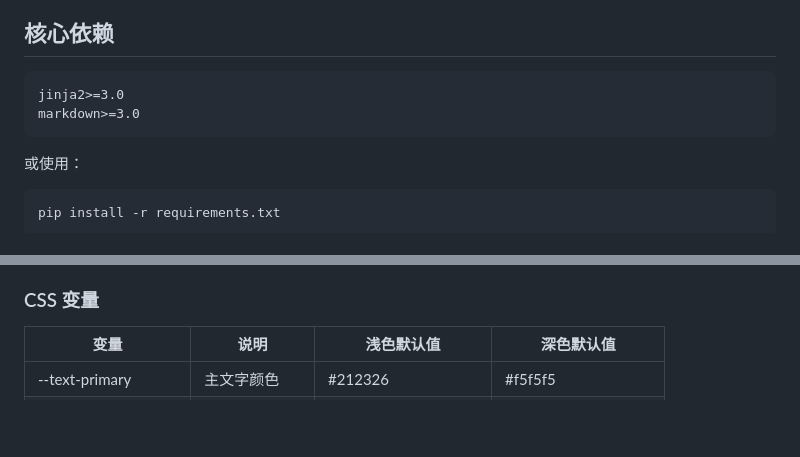
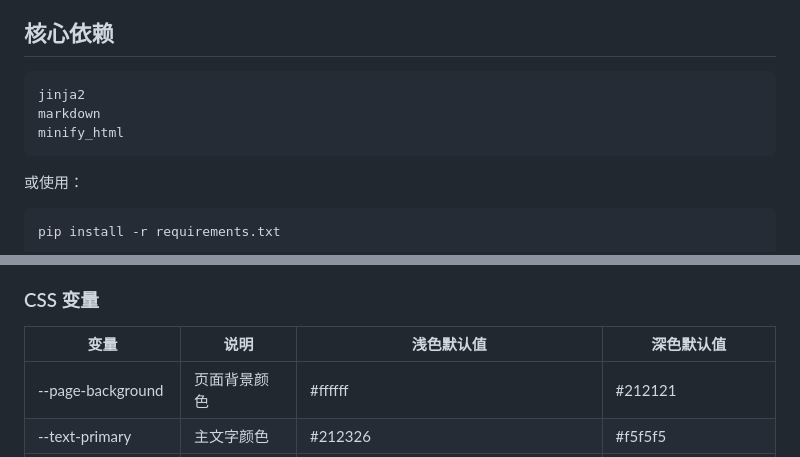
Before and after one commit to qvshuo/SSG, a Markdown page: README.md, 2 parts joined by grey strips. GitHub-like rendering; blank space fills up the shorter version.

````diff
--- a/README.md
+++ b/README.md
@@ -75,8 +78,9 @@ publish/             # 输出目录
 ## 核心依赖
 
 ```
-jinja2>=3.0
-markdown>=3.0
+jinja2
+markdown
+minify_html
 ```
 
 或使用：
@@ -146,6 +151,7 @@ base.html
 
 | 变量 | 说明 | 浅色默认值 | 深色默认值 |
 |------|------|-----------|-----------|
+| --page-background | 页面背景颜色 | #ffffff | #212121 |
 | --text-primary | 主文字颜色 | #212326 | #f5f5f5 |
 | --text-secondary | 次要文字颜色 | #4d4f51 | #c4c4c4 |
 | --text-muted | 弱化文字颜色 | #909193 | #7b7b7b |
````
Also changed, not shown: other parts of README.md (+17 -12 lines).
